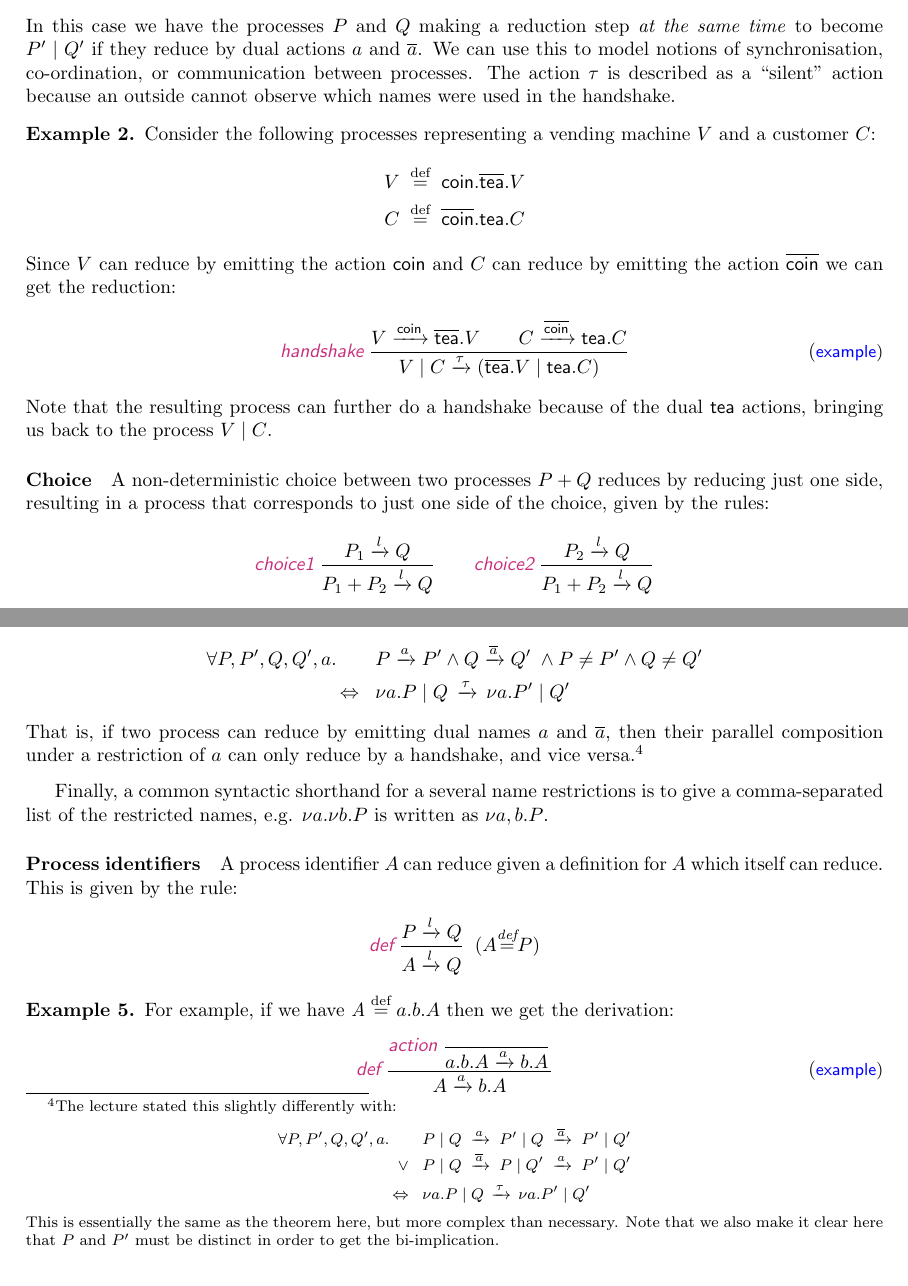
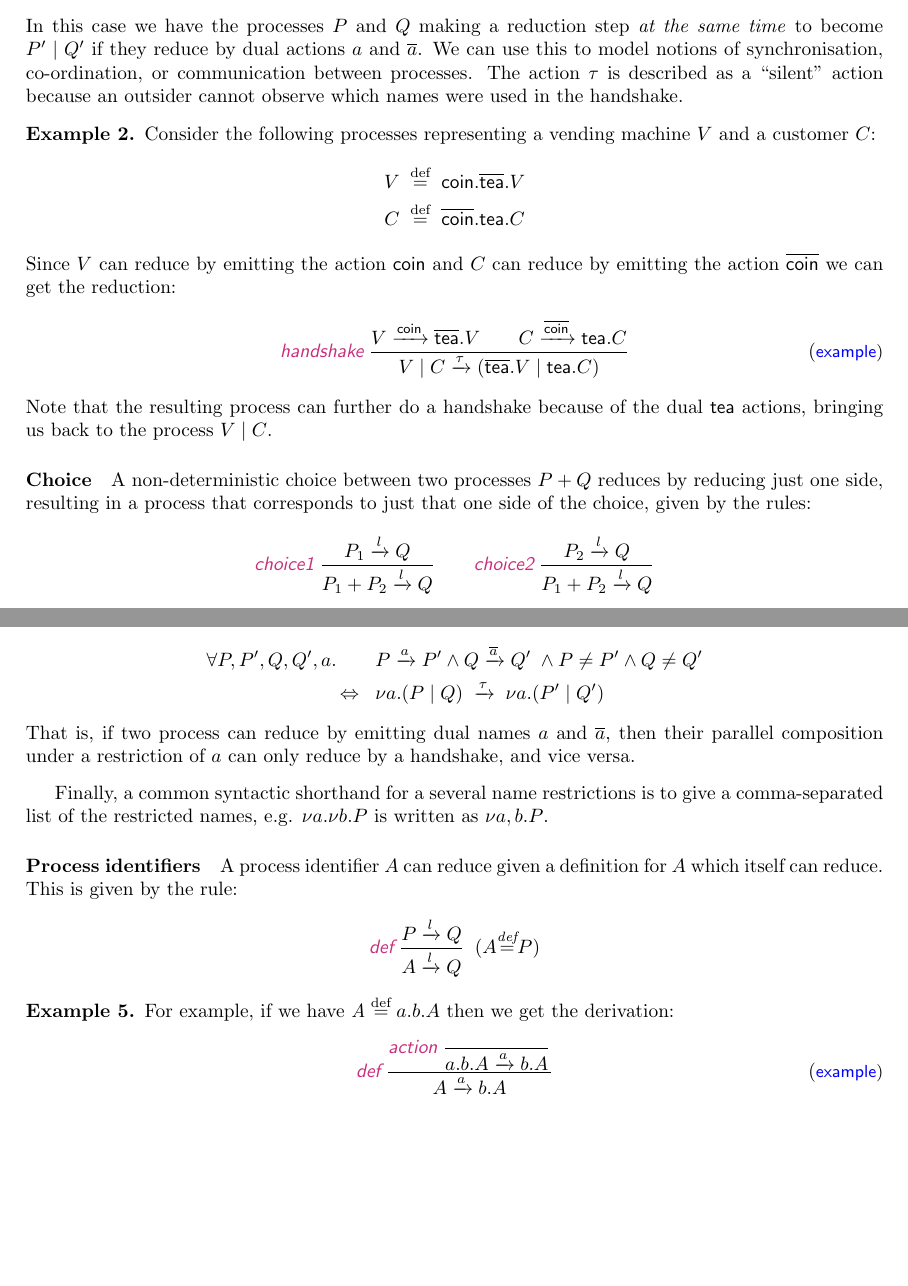
Before and after one commit to dorchard/co661-notes, a LaTeX document (ccs-notes.tex): two parts of pages 4 and 5 of 11 before the commit and two parts of pages 4 and 5 of 10 after it, joined at a grey line, cut so that both start at the same text, the shorter picture padded with empty space. Compiled offline with pdfLaTeX.

Commit message:
edit and remove no longer relevant comment

```diff
--- a/ccs-notes.tex
+++ b/ccs-notes.tex
@@ -340,7 +340,7 @@ In this case we have the processes $P$ and $Q$ making a reduction step
 actions $a$ and $\overline{a}$. We can use this to model notions of
 synchronisation, co-ordination, or communication between processes.
 The action $\tau$ is described as a ``silent'' action because an
-outside cannot observe which names were used in the handshake.
+outsider cannot observe which names were used in the handshake.
 
 \begin{example}
   Consider the following processes representing a vending machine
@@ -374,7 +374,7 @@ C & \; \defn{} \;
 \paragraph{Choice}
 A non-deterministic choice between two processes $P + Q$ reduces
 by reducing just one side, resulting in a process that corresponds
-to just one side of the choice, given by the rules:
+to just that one side of the choice, given by the rules:
 %
 \begin{align*}
 \trule{choice1}\dfrac{P_1 \xrightarrow{l} Q}{P_1 + P_2 \xrightarrow{l} Q}
@@ -480,25 +480,29 @@ We can encapsulate the above notion via a theorem:
    Q \xrightarrow{\dual{a}} Q' \; \wedge
       P \neq P' \wedge Q \neq Q' \\
     \Leftrightarrow \;\;\; &
-\nu a . P \mid Q \, \xrightarrow{\tau} \, \nu a . P' \mid Q'
+\nu a . (P \mid Q) \; \xrightarrow{\tau} \; \nu a . (P' \mid Q')
     \end{align*}
   %
     That is, if two process can reduce by emitting dual names $a$ and
     $\dual{a}$, then their parallel composition under a restriction of
-    $a$ can only reduce by a handshake, and vice versa.\footnote{
-      The lecture stated this slightly differently with:
-  \begin{align*}
-    \forall P, P', Q, Q', a . \qquad &
-    P \mid Q \; \xrightarrow{a} \; P' \mid Q \;
-    \xrightarrow{\overline{a}} \; P' \mid Q' \\[-0.4em]
-   \vee \;\;\;  & P  \mid Q \; \xrightarrow{\overline{a}} \; P \mid Q'
-      \; \xrightarrow{{a}} \; P' \mid Q' \\
-    \Leftrightarrow \;\;\; &
-\nu a . P \mid Q \, \xrightarrow{\tau} \, \nu a . P' \mid Q'
-  \end{align*}
-This is essentially the same as the theorem here, but more complex
-than necessary. Note that we also make it clear here that
-$P$ and $P'$ must be distinct in order to get the bi-implication.}
+    $a$ can only reduce by a handshake, and vice versa.
+%
+% The following comment only makes sense for 2018/19 and is now
+% obviated in the 2019/20 lecture slides
+% \footnote{
+%       The lecture stated this slightly differently with:
+%   \begin{align*}
+%     \forall P, P', Q, Q', a . \qquad &
+%     P \mid Q \; \xrightarrow{a} \; P' \mid Q \;
+%     \xrightarrow{\overline{a}} \; P' \mid Q' \\[-0.4em]
+%    \vee \;\;\;  & P  \mid Q \; \xrightarrow{\overline{a}} \; P \mid Q'
+%       \; \xrightarrow{{a}} \; P' \mid Q' \\
+%     \Leftrightarrow \;\;\; &
+% \nu a . P \mid Q \, \xrightarrow{\tau} \, \nu a . P' \mid Q'
+%   \end{align*}
+% This is essentially the same as the theorem here, but more complex
+% than necessary. Note that we also make it clear here that
+% $P$ and $P'$ must be distinct in order to get the bi-implication.}
 \end{theorem}
 %
 Finally, a common syntactic shorthand for a several name restrictions is to
```
